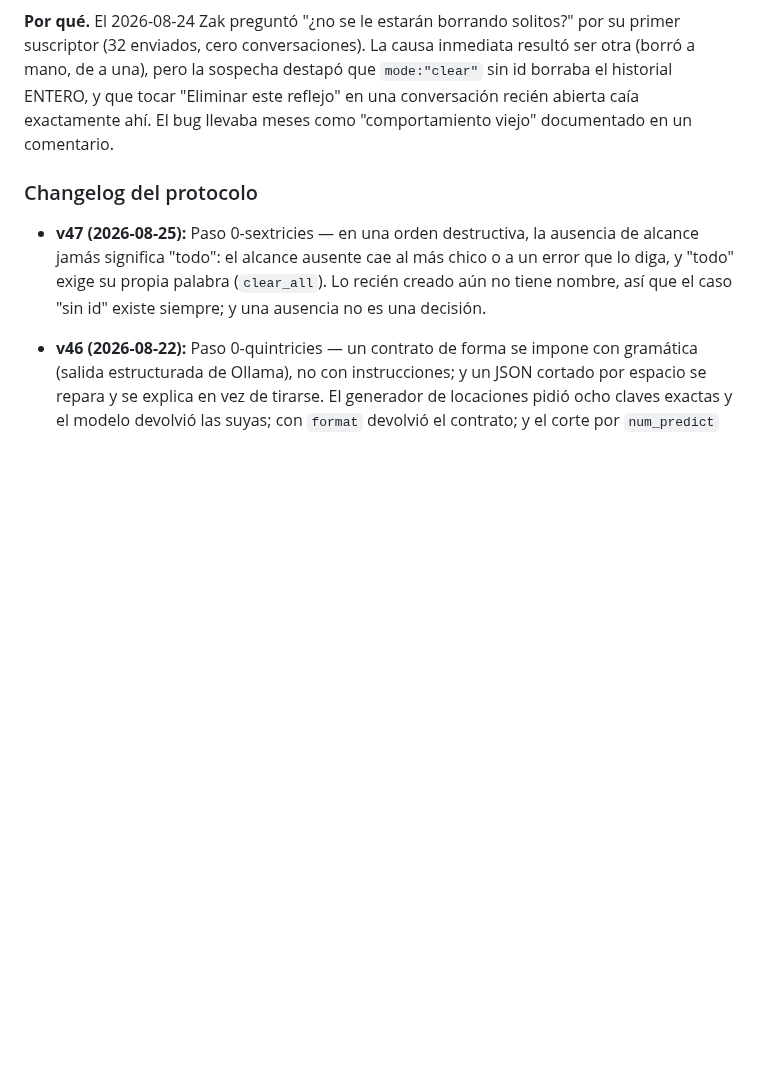
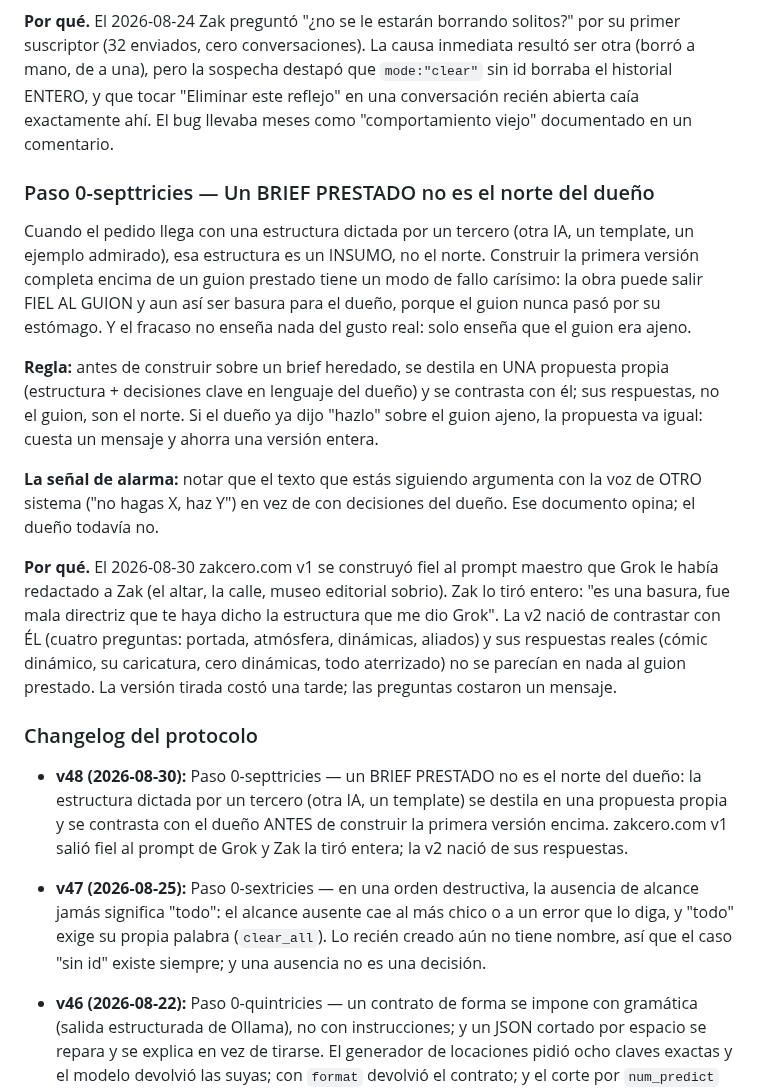
Before and after one commit to ZakHaarSolar/rsv-admin, a Markdown page: CLAUDE_maestro_RESPALDO.md, the part around one of its changes. Rendered like a GitHub page; blank space fills up the shorter version.

```diff
--- a/CLAUDE_maestro_RESPALDO.md
+++ b/CLAUDE_maestro_RESPALDO.md
@@ -2487,7 +2493,41 @@ que `mode:"clear"` sin id borraba el historial ENTERO, y que tocar "Eliminar
 este reflejo" en una conversación recién abierta caía exactamente ahí. El bug
 llevaba meses como "comportamiento viejo" documentado en un comentario.
 
+### Paso 0-septtricies — Un BRIEF PRESTADO no es el norte del dueño
+
+Cuando el pedido llega con una estructura dictada por un tercero (otra IA, un
+template, un ejemplo admirado), esa estructura es un INSUMO, no el norte.
+Construir la primera versión completa encima de un guion prestado tiene un
+modo de fallo carísimo: la obra puede salir FIEL AL GUION y aun así ser
+basura para el dueño, porque el guion nunca pasó por su estómago. Y el
+fracaso no enseña nada del gusto real: solo enseña que el guion era ajeno.
+
+**Regla:** antes de construir sobre un brief heredado, se destila en UNA
+propuesta propia (estructura + decisiones clave en lenguaje del dueño) y se
+contrasta con él; sus respuestas, no el guion, son el norte. Si el dueño ya
+dijo "hazlo" sobre el guion ajeno, la propuesta va igual: cuesta un mensaje
+y ahorra una versión entera.
+
+**La señal de alarma:** notar que el texto que estás siguiendo argumenta con
+la voz de OTRO sistema ("no hagas X, haz Y") en vez de con decisiones del
+dueño. Ese documento opina; el dueño todavía no.
+
+**Por qué.** El 2026-08-30 zakcero.com v1 se construyó fiel al prompt maestro
+que Grok le había redactado a Zak (el altar, la calle, museo editorial
+sobrio). Zak lo tiró entero: "es una basura, fue mala directriz que te haya
+dicho la estructura que me dio Grok". La v2 nació de contrastar con ÉL
+(cuatro preguntas: portada, atmósfera, dinámicas, aliados) y sus respuestas
+reales (cómic dinámico, su caricatura, cero dinámicas, todo aterrizado)
+no se parecían en nada al guion prestado. La versión tirada costó una tarde;
+las preguntas costaron un mensaje.
+
 ### Changelog del protocolo
+
+- **v48 (2026-08-30):** Paso 0-septtricies — un BRIEF PRESTADO no es el
+  norte del dueño: la estructura dictada por un tercero (otra IA, un
+  template) se destila en una propuesta propia y se contrasta con el dueño
+  ANTES de construir la primera versión encima. zakcero.com v1 salió fiel
+  al prompt de Grok y Zak la tiró entera; la v2 nació de sus respuestas.
 
 - **v47 (2026-08-25):** Paso 0-sextricies — en una orden destructiva, la
   ausencia de alcance jamás significa "todo": el alcance ausente cae al más
```
Also changed, not shown: other parts of CLAUDE_maestro_RESPALDO.md (+54 -9 lines).
